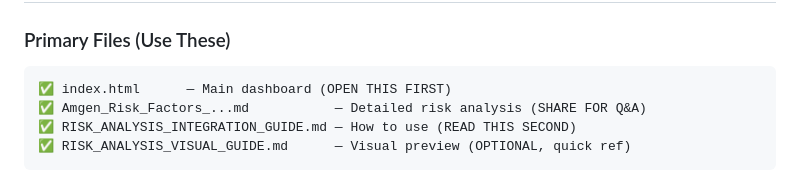
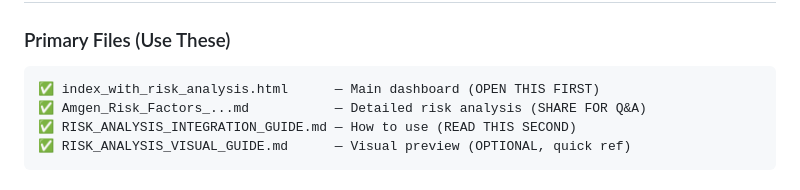
Before and after one commit to sreeram78/Financial_analyis, a Markdown page: README.md, the part around the change. Rendered like a GitHub page.

````diff
--- a/README.md
+++ b/README.md
@@ -173,7 +173,7 @@ D. Mitigation Potential (bottom) — $1.2B-$2.0B WC release roadmap
 
 ### Primary Files (Use These)
 ```
-✅ index.html      — Main dashboard (OPEN THIS FIRST)
+✅ index_with_risk_analysis.html      — Main dashboard (OPEN THIS FIRST)
 ✅ Amgen_Risk_Factors_...md           — Detailed risk analysis (SHARE FOR Q&A)
 ✅ RISK_ANALYSIS_INTEGRATION_GUIDE.md — How to use (READ THIS SECOND)
 ✅ RISK_ANALYSIS_VISUAL_GUIDE.md      — Visual preview (OPTIONAL, quick ref)
````
